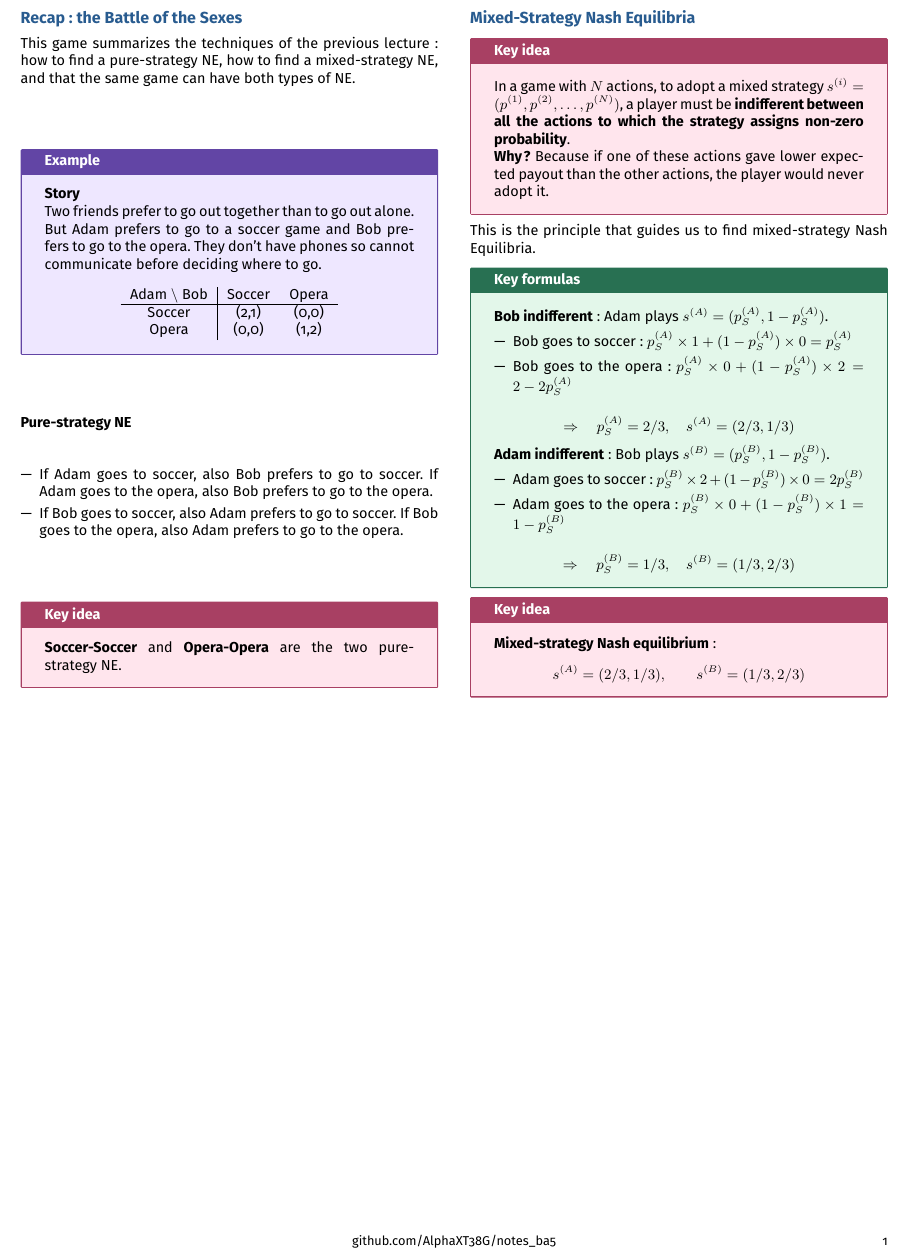
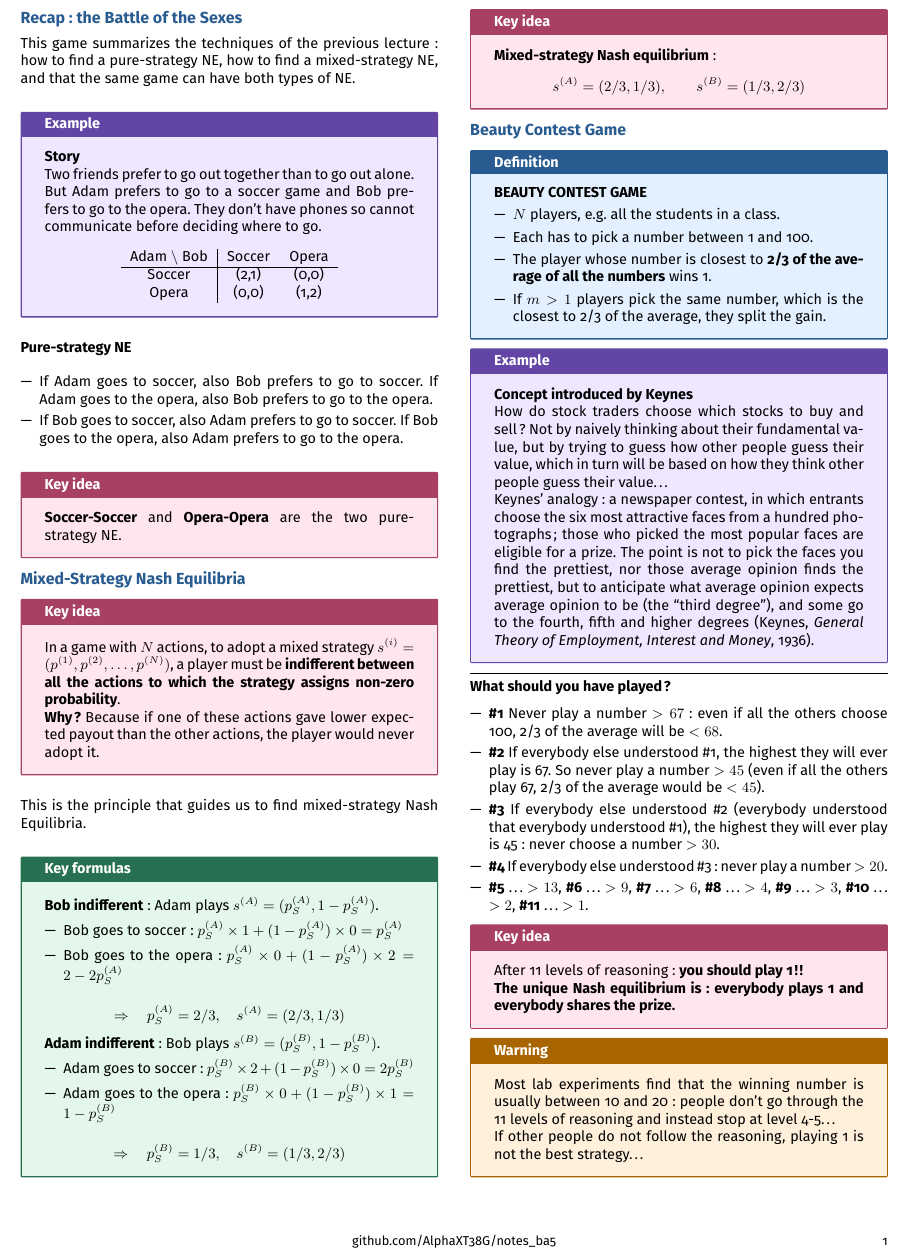
Before and after one commit to AlphaXT38G/notes_ba5, a LaTeX document (gametheory/week/week02.tex): part of the page, cut so that both start at the same text. Compiled offline with pdfLaTeX.

Commit message:
feat(gametheory-week02): add the Beauty Contest game

```diff
--- a/gametheory/week/week02.tex
+++ b/gametheory/week/week02.tex
@@ -347,6 +347,95 @@ s^{(A)} = (2/3, 1/3), \qquad s^{(B)} = (1/3, 2/3)
 
 
 
+%=========================================================
+\section{Beauty Contest Game}
+
+
+\begin{definition}
+
+\textbf{BEAUTY CONTEST GAME}
+
+\begin{itemize}
+
+\item $N$ players, e.g.\ all the students in a class.
+
+\item Each has to pick a number between 1 and 100.
+
+\item The player whose number is closest to \textbf{2/3 of the average of all the numbers}
+wins 1.
+
+\item If $m > 1$ players pick the same number, which is the closest to 2/3 of the average,
+they split the gain.
+
+\end{itemize}
+
+\end{definition}
+
+
+\begin{example}
+
+\textbf{Concept introduced by Keynes}
+
+How do stock traders choose which stocks to buy and sell? Not by naively thinking about their
+fundamental value, but by trying to guess how other people guess their value, which in turn
+will be based on how they think other people guess their value\dots
+
+Keynes' analogy: a newspaper contest, in which entrants choose the six most attractive faces
+from a hundred photographs; those who picked the most popular faces are eligible for a prize.
+The point is not to pick the faces you find the prettiest, nor those average opinion finds
+the prettiest, but to anticipate what average opinion expects average opinion to be (the
+``third degree''), and some go to the fourth, fifth and higher degrees (Keynes,
+\emph{General Theory of Employment, Interest and Money}, 1936).
+
+\end{example}
+
+
+\separator
+
+
+\textbf{What should you have played?}
+
+\begin{itemize}
+
+\item \textbf{\#1} Never play a number $> 67$: even if all the others choose 100, 2/3 of the
+average will be $< 68$.
+
+\item \textbf{\#2} If everybody else understood \#1, the highest they will ever play is 67.
+So never play a number $> 45$ (even if all the others play 67, 2/3 of the average would be
+$< 45$).
+
+\item \textbf{\#3} If everybody else understood \#2 (everybody understood that everybody
+understood \#1), the highest they will ever play is 45: never choose a number $> 30$.
+
+\item \textbf{\#4} If everybody else understood \#3: never play a number $> 20$.
+
+\item \textbf{\#5} \dots\ $> 13$, \textbf{\#6} \dots\ $> 9$, \textbf{\#7} \dots\ $> 6$,
+\textbf{\#8} \dots\ $> 4$, \textbf{\#9} \dots\ $> 3$, \textbf{\#10} \dots\ $> 2$,
+\textbf{\#11} \dots\ $> 1$.
+
+\end{itemize}
+
+
+\begin{important}
+
+After 11 levels of reasoning: \textbf{you should play 1!!}
+
+\textbf{The unique Nash equilibrium is: everybody plays 1 and everybody shares the prize.}
+
+\end{important}
+
+
+\begin{warning}
+
+Most lab experiments find that the winning number is usually between 10 and 20: people don't
+go through the 11 levels of reasoning and instead stop at level 4-5\dots
+
+If other people do not follow the reasoning, playing 1 is not the best strategy\dots
+
+\end{warning}
+
+
+
 \end{multicols}
 
 
```
